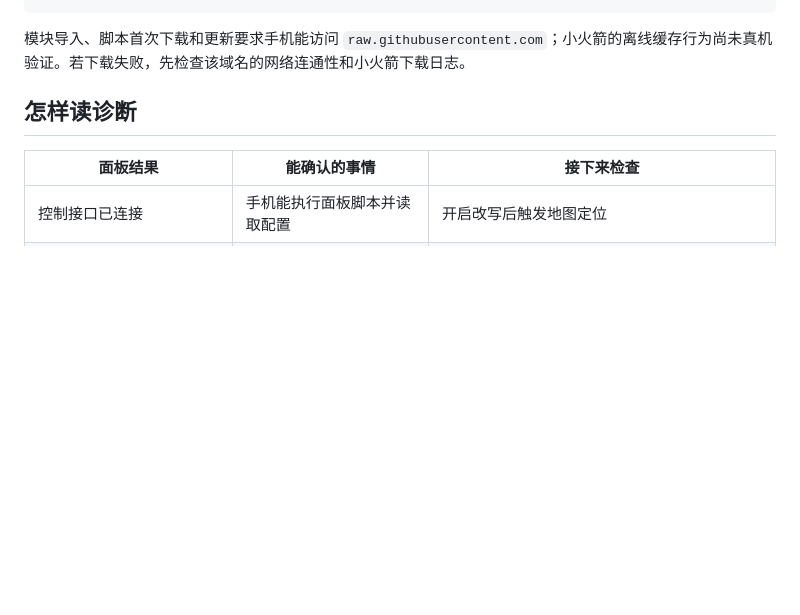
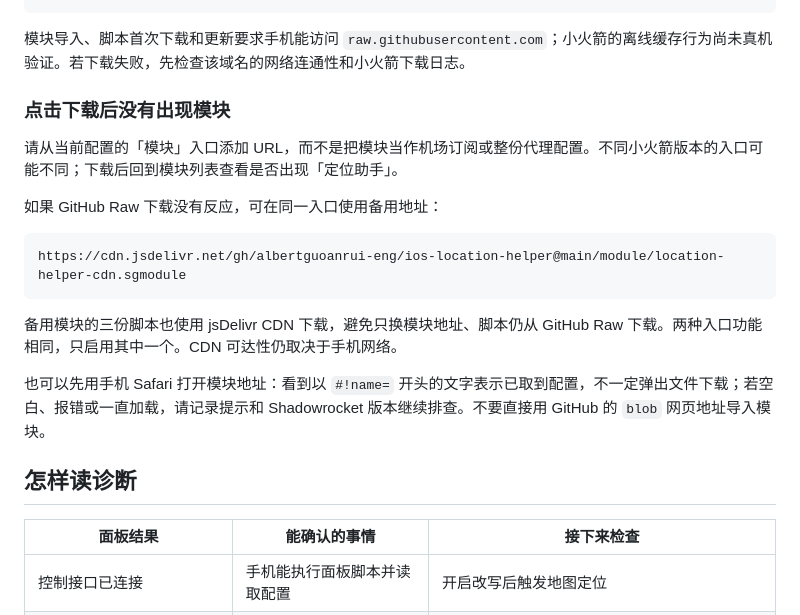
Before and after one commit to albertguoanrui-eng/ios-location-helper, a Markdown page: README.md, the part around the change. Drawn GitHub-style; blank space fills up the shorter version.

Commit message:
Document module import and CDN download fallback

````diff
--- a/README.md
+++ b/README.md
@@ -35,6 +35,20 @@ gs-loc.apple.com,gs-loc-cn.apple.com,gsp-ssl.ls.apple.com,bluedot.is.autonavi.co
 ```
 
 模块导入、脚本首次下载和更新要求手机能访问 `raw.githubusercontent.com`；小火箭的离线缓存行为尚未真机验证。若下载失败，先检查该域名的网络连通性和小火箭下载日志。
+
+### 点击下载后没有出现模块
+
+请从当前配置的「模块」入口添加 URL，而不是把模块当作机场订阅或整份代理配置。不同小火箭版本的入口可能不同；下载后回到模块列表查看是否出现「定位助手」。
+
+如果 GitHub Raw 下载没有反应，可在同一入口使用备用地址：
+
+```text
+https://cdn.jsdelivr.net/gh/albertguoanrui-eng/ios-location-helper@main/module/location-helper-cdn.sgmodule
+```
+
+备用模块的三份脚本也使用 jsDelivr CDN 下载，避免只换模块地址、脚本仍从 GitHub Raw 下载。两种入口功能相同，只启用其中一个。CDN 可达性仍取决于手机网络。
+
+也可以先用手机 Safari 打开模块地址：看到以 `#!name=` 开头的文字表示已取到配置，不一定弹出文件下载；若空白、报错或一直加载，请记录提示和 Shadowrocket 版本继续排查。不要直接用 GitHub 的 `blob` 网页地址导入模块。
 
 ## 怎样读诊断
 
````
